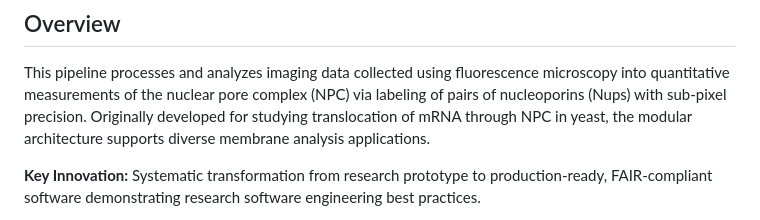
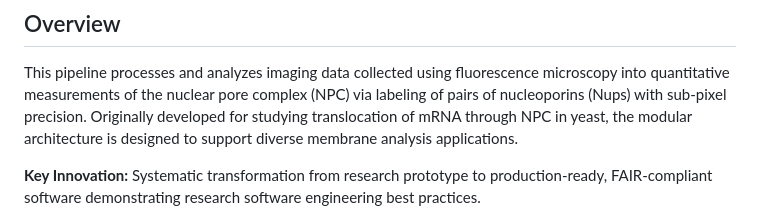
Before and after one commit to jcpetitto/NPC_mRNA_tracking, a Markdown page: README.md, the part around the change. GitHub-like rendering.

```diff
--- a/README.md
+++ b/README.md
@@ -16,7 +16,7 @@ This pipeline processes and analyzes imaging data collected using fluorescence
 microscopy into quantitative measurements of the nuclear pore complex (NPC) via
 labeling of pairs of nucleoporins (Nups) with sub-pixel precision. Originally
 developed for studying translocation of mRNA through NPC in yeast, the modular
-architecture supports diverse membrane analysis applications.
+architecture is designed to support diverse membrane analysis applications.
 
 **Key Innovation:** Systematic transformation from research prototype to
 production-ready, FAIR-compliant software demonstrating research software
```
